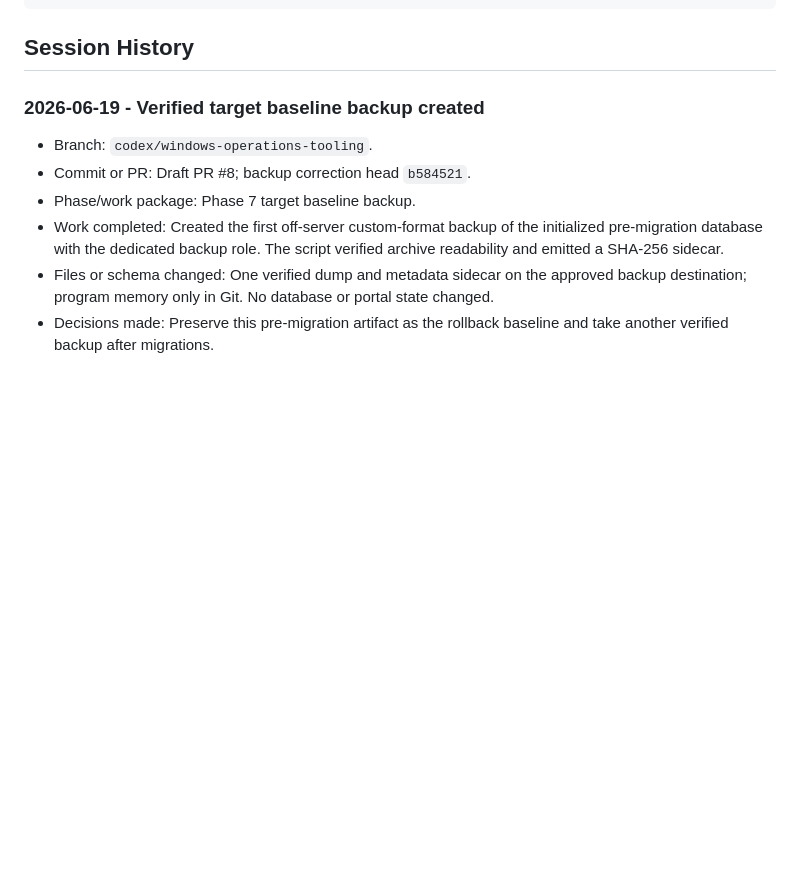
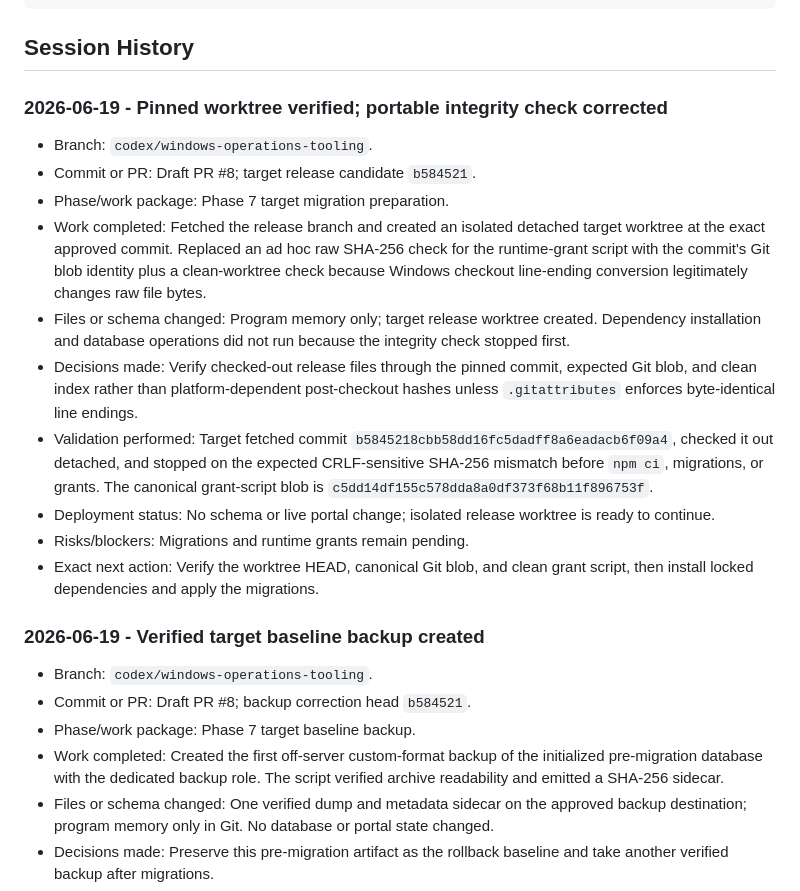
Before and after one commit to Jbercegeay/Metrics-Portal, a Markdown page: docs/production-readiness/Memory.md, the part around the change. Drawn GitHub-style; blank space fills up the shorter version.

Commit message:
Record portable release integrity check

````diff
--- a/docs/production-readiness/Memory.md
+++ b/docs/production-readiness/Memory.md
@@ -98,6 +98,19 @@ Append a concise entry below whenever work is performed. Keep the current-state
 ```
 
 ## Session History
+
+### 2026-06-19 - Pinned worktree verified; portable integrity check corrected
+
+- Branch: `codex/windows-operations-tooling`.
+- Commit or PR: Draft PR #8; target release candidate `b584521`.
+- Phase/work package: Phase 7 target migration preparation.
+- Work completed: Fetched the release branch and created an isolated detached target worktree at the exact approved commit. Replaced an ad hoc raw SHA-256 check for the runtime-grant script with the commit's Git blob identity plus a clean-worktree check because Windows checkout line-ending conversion legitimately changes raw file bytes.
+- Files or schema changed: Program memory only; target release worktree created. Dependency installation and database operations did not run because the integrity check stopped first.
+- Decisions made: Verify checked-out release files through the pinned commit, expected Git blob, and clean index rather than platform-dependent post-checkout hashes unless `.gitattributes` enforces byte-identical line endings.
+- Validation performed: Target fetched commit `b5845218cbb58dd16fc5dadff8a6eadacb6f09a4`, checked it out detached, and stopped on the expected CRLF-sensitive SHA-256 mismatch before `npm ci`, migrations, or grants. The canonical grant-script blob is `c5dd14df155c578dda8a0df373f68b11f896753f`.
+- Deployment status: No schema or live portal change; isolated release worktree is ready to continue.
+- Risks/blockers: Migrations and runtime grants remain pending.
+- Exact next action: Verify the worktree HEAD, canonical Git blob, and clean grant script, then install locked dependencies and apply the migrations.
 
 ### 2026-06-19 - Verified target baseline backup created
 
````
